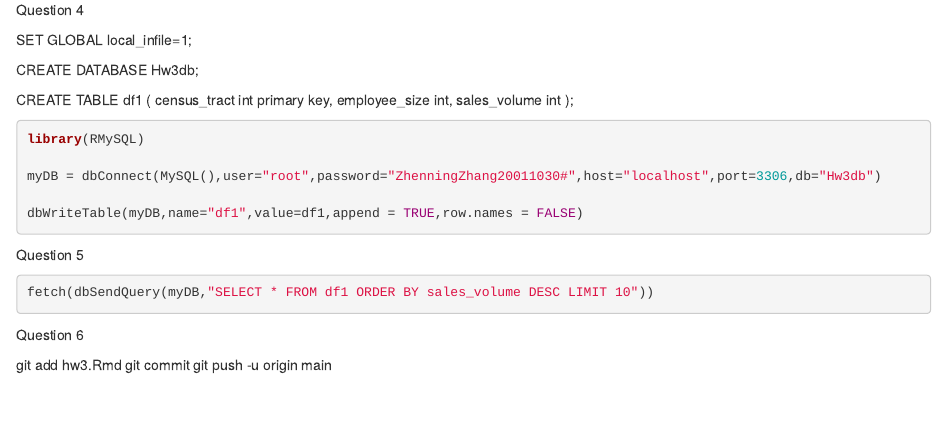
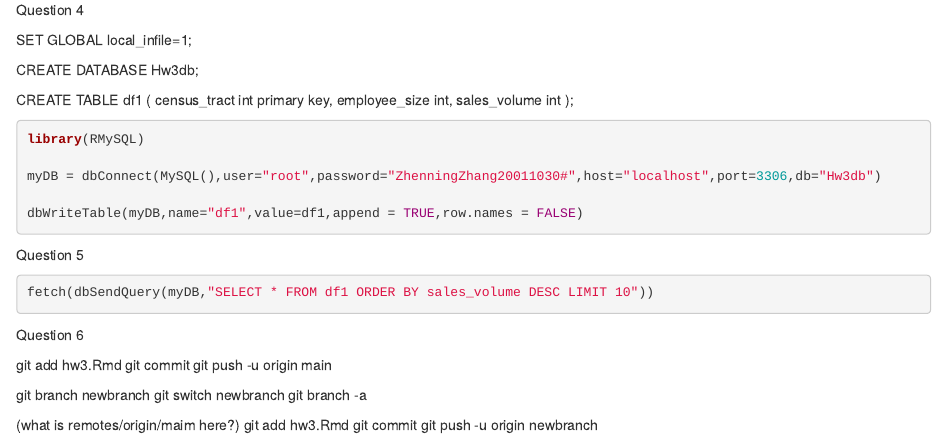
Before and after one commit to ZhenningZhang/STATS506, an R Markdown document (hw3.Rmd): the page in a window 1100 px wide, from 1070 px down. Rendered offline with R 4.5, knitr and Pandoc, with nearby package versions; the code chunks are not run, so their results and figures are left out.

Commit message:
Complete Q6

```diff
--- a/hw3.Rmd
+++ b/hw3.Rmd
@@ -109,3 +109,12 @@ Question 6
 git add hw3.Rmd
 git commit
 git push -u origin main
+
+git branch newbranch
+git switch newbranch
+git branch -a
+
+(what is remotes/origin/maim here?)
+git add hw3.Rmd
+git commit
+git push -u origin newbranch
```
